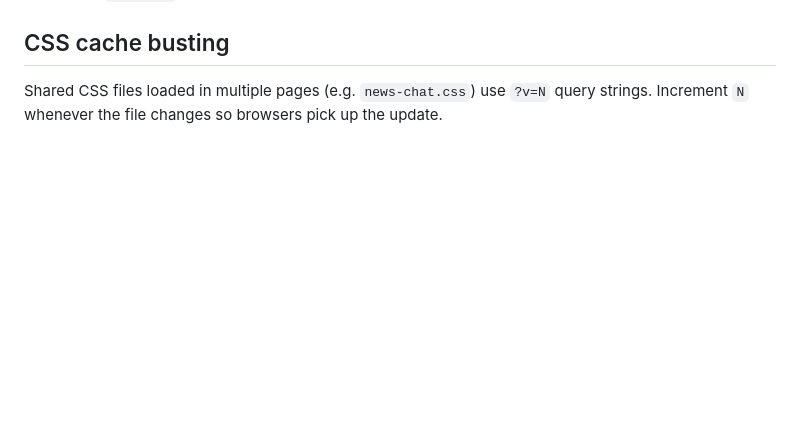
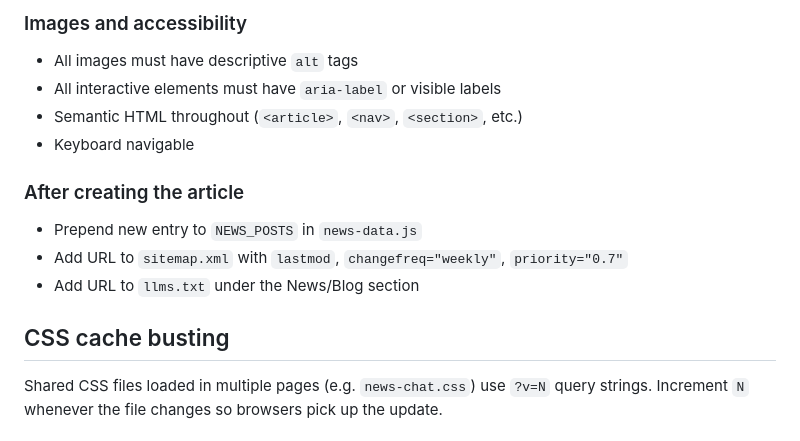
Before and after one commit to JBowmanCODE/johnbio, a Markdown page: CLAUDE.md, the part around one of its changes. Drawn GitHub-style; blank space fills up the shorter version.

Commit message:
Update CLAUDE.md: add full news article creation guidelines
Co-Authored-By: Claude Sonnet 4.6 <noreply@anthropic.com>

```diff
--- a/CLAUDE.md
+++ b/CLAUDE.md
@@ -73,3 +138,14 @@ FAQ schema in JSON-LD must exactly match the visible on-page FAQ answers.
+### Images and accessibility
+- All images must have descriptive `alt` tags
+- All interactive elements must have `aria-label` or visible labels
+- Semantic HTML throughout (`<article>`, `<nav>`, `<section>`, etc.)
+- Keyboard navigable
+
+### After creating the article
+- Prepend new entry to `NEWS_POSTS` in `news-data.js`
+- Add URL to `sitemap.xml` with `lastmod`, `changefreq="weekly"`, `priority="0.7"`
+- Add URL to `llms.txt` under the News/Blog section
+
 ## CSS cache busting
 
 Shared CSS files loaded in multiple pages (e.g. `news-chat.css`) use `?v=N` query strings. Increment `N` whenever the file changes so browsers pick up the update.
```
Also changed, not shown: other parts of CLAUDE.md (+65 -0 lines).
